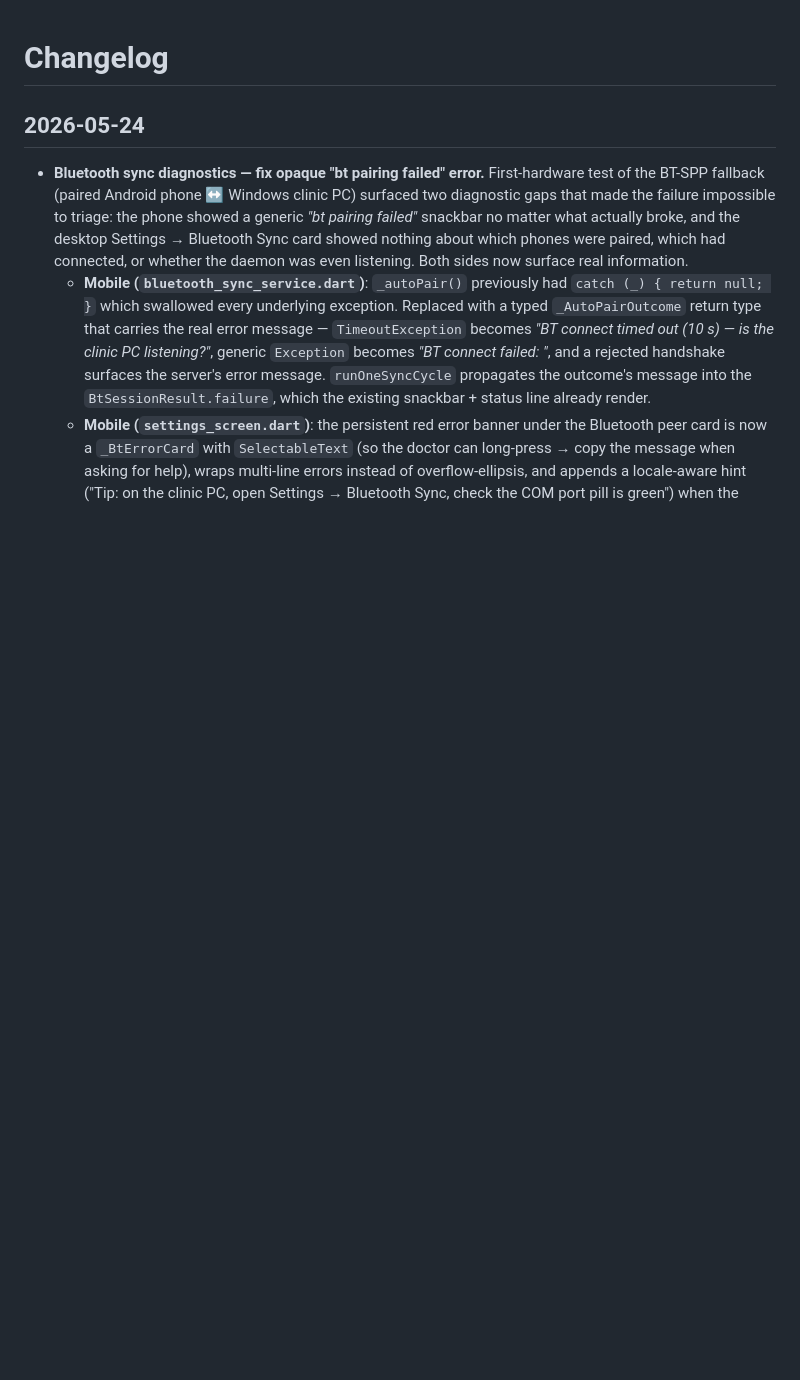
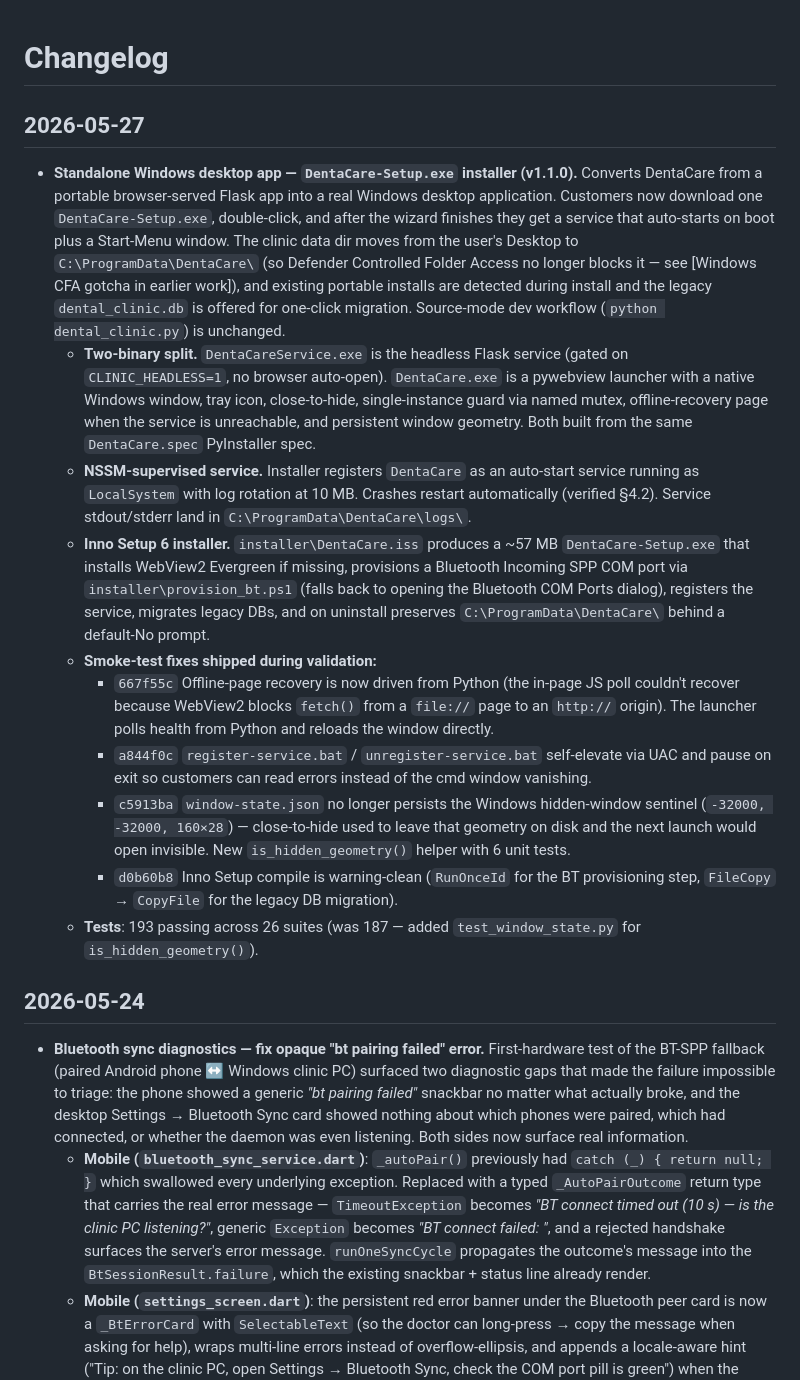
Before and after one commit to TareqDV7/DentalSysCod, a Markdown page: CHANGELOG.md, the part around the change. Drawn GitHub-style; blank space fills up the shorter version.

Commit message:
docs: CHANGELOG entry for v1.1.0 standalone-exe migration
Summarizes the two-binary split, NSSM service, Inno Setup installer,
and the four smoke-test fixes shipped during dev-machine validation
(667f55c, a844f0c, c5913ba, d0b60b8). Tests: 193 passing across 26 suites.

Co-Authored-By: Claude Opus 4.7 <noreply@anthropic.com>

```diff
--- a/CHANGELOG.md
+++ b/CHANGELOG.md
@@ -1,4 +1,17 @@
 # Changelog
+
+## 2026-05-27
+
+- **Standalone Windows desktop app — `DentaCare-Setup.exe` installer (v1.1.0).** Converts DentaCare from a portable browser-served Flask app into a real Windows desktop application. Customers now download one `DentaCare-Setup.exe`, double-click, and after the wizard finishes they get a service that auto-starts on boot plus a Start-Menu window. The clinic data dir moves from the user's Desktop to `C:\ProgramData\DentaCare\` (so Defender Controlled Folder Access no longer blocks it — see [Windows CFA gotcha in earlier work]), and existing portable installs are detected during install and the legacy `dental_clinic.db` is offered for one-click migration. Source-mode dev workflow (`python dental_clinic.py`) is unchanged.
+  - **Two-binary split.** `DentaCareService.exe` is the headless Flask service (gated on `CLINIC_HEADLESS=1`, no browser auto-open). `DentaCare.exe` is a pywebview launcher with a native Windows window, tray icon, close-to-hide, single-instance guard via named mutex, offline-recovery page when the service is unreachable, and persistent window geometry. Both built from the same `DentaCare.spec` PyInstaller spec.
+  - **NSSM-supervised service.** Installer registers `DentaCare` as an auto-start service running as `LocalSystem` with log rotation at 10 MB. Crashes restart automatically (verified §4.2). Service stdout/stderr land in `C:\ProgramData\DentaCare\logs\`.
+  - **Inno Setup 6 installer.** `installer\DentaCare.iss` produces a ~57 MB `DentaCare-Setup.exe` that installs WebView2 Evergreen if missing, provisions a Bluetooth Incoming SPP COM port via `installer\provision_bt.ps1` (falls back to opening the Bluetooth COM Ports dialog), registers the service, migrates legacy DBs, and on uninstall preserves `C:\ProgramData\DentaCare\` behind a default-No prompt.
+  - **Smoke-test fixes shipped during validation:**
+    - `667f55c` Offline-page recovery is now driven from Python (the in-page JS poll couldn't recover because WebView2 blocks `fetch()` from a `file://` page to an `http://` origin). The launcher polls health from Python and reloads the window directly.
+    - `a844f0c` `register-service.bat` / `unregister-service.bat` self-elevate via UAC and pause on exit so customers can read errors instead of the cmd window vanishing.
+    - `c5913ba` `window-state.json` no longer persists the Windows hidden-window sentinel (`-32000, -32000, 160×28`) — close-to-hide used to leave that geometry on disk and the next launch would open invisible. New `is_hidden_geometry()` helper with 6 unit tests.
+    - `d0b60b8` Inno Setup compile is warning-clean (`RunOnceId` for the BT provisioning step, `FileCopy` → `CopyFile` for the legacy DB migration).
+  - **Tests**: 193 passing across 26 suites (was 187 — added `test_window_state.py` for `is_hidden_geometry()`).
 
 ## 2026-05-24
 
```
